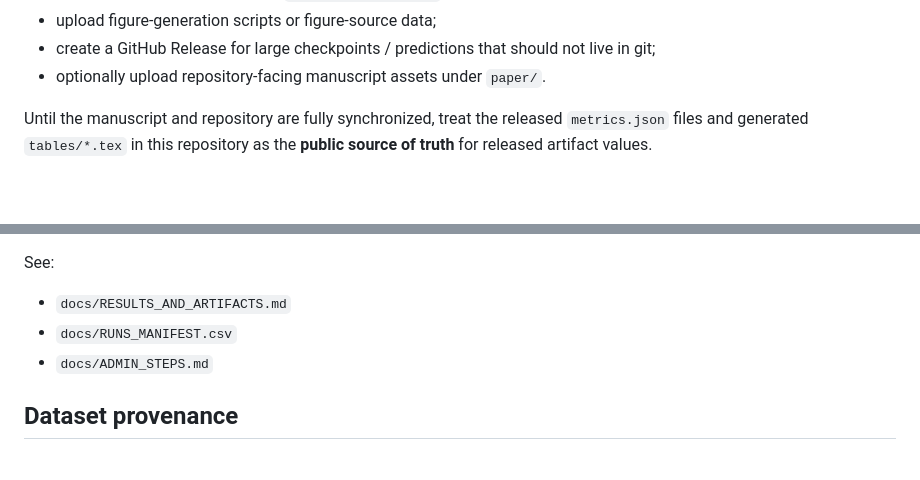
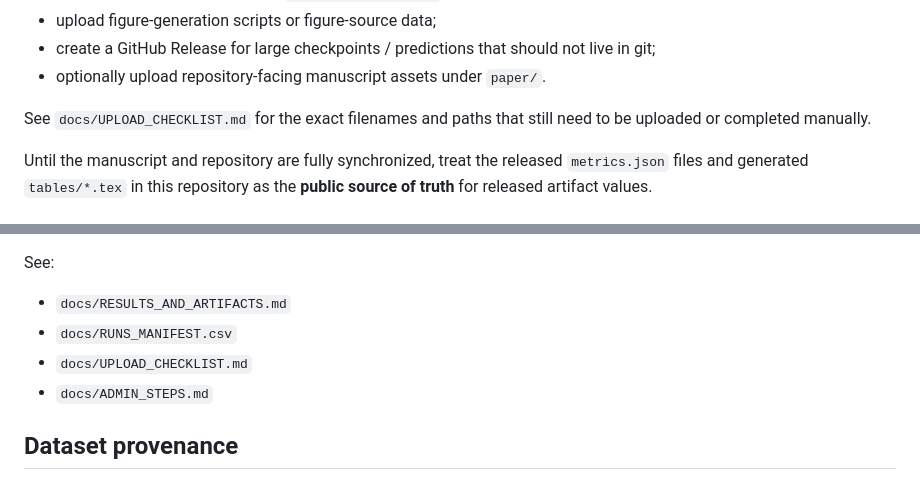
Before and after one commit to alqithami/calligraguard, a Markdown page: README.md, 2 parts joined by grey strips. GitHub-like rendering; blank space fills up the shorter version.

Commit message:
Clarify remaining manual upload steps in README

```diff
--- a/README.md
+++ b/README.md
@@ -22,6 +22,8 @@ The main remaining gaps are:
 - upload figure-generation scripts or figure-source data;
 - create a GitHub Release for large checkpoints / predictions that should not live in git;
 - optionally upload repository-facing manuscript assets under `paper/`.
+
+See `docs/UPLOAD_CHECKLIST.md` for the exact filenames and paths that still need to be uploaded or completed manually.
 
 Until the manuscript and repository are fully synchronized, treat the released `metrics.json` files and generated `tables/*.tex` in this repository as the **public source of truth** for released artifact values.
 
@@ -231,6 +233,7 @@ See:
 
 - `docs/RESULTS_AND_ARTIFACTS.md`
 - `docs/RUNS_MANIFEST.csv`
+- `docs/UPLOAD_CHECKLIST.md`
 - `docs/ADMIN_STEPS.md`
 
 ## Dataset provenance
```
